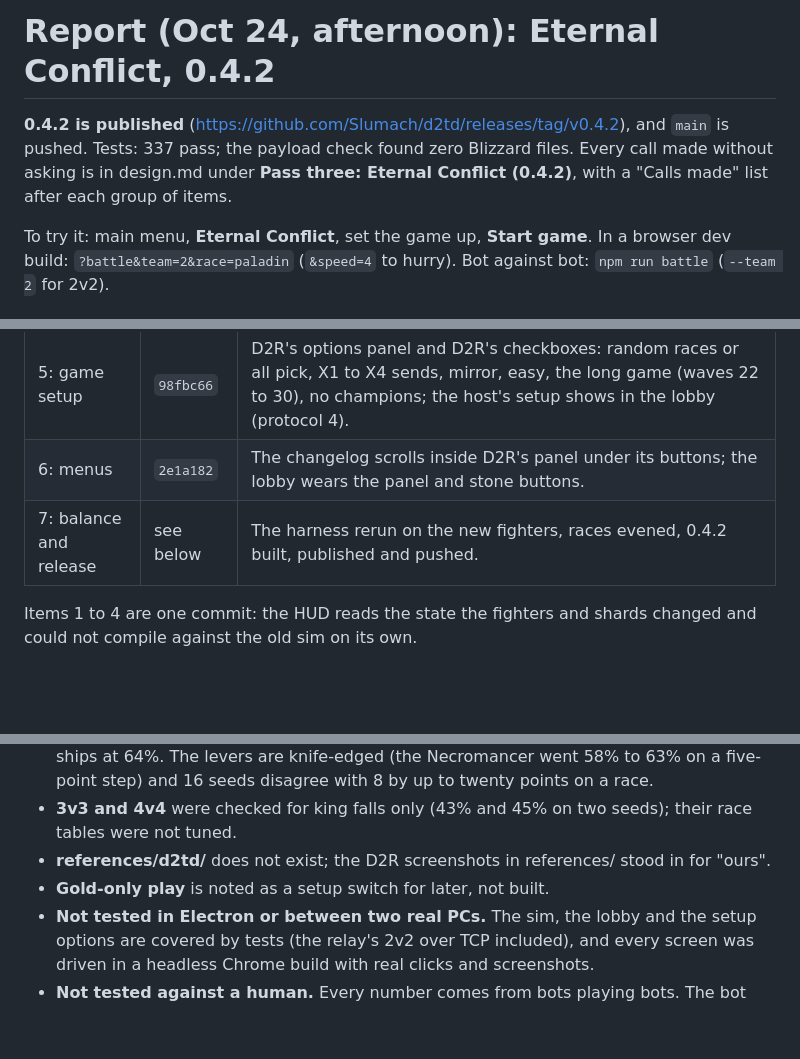
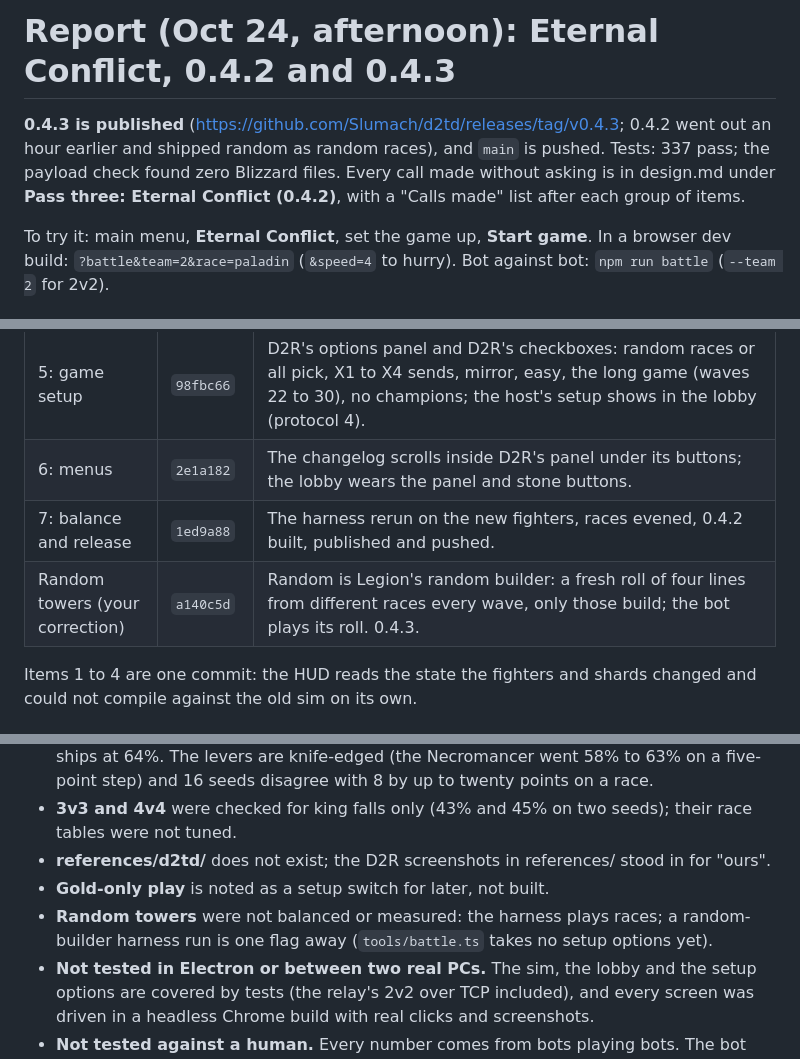
Before and after one commit to Slumach/d2td, a Markdown page: MORNING.md, 3 parts joined by grey strips. Drawn GitHub-style; blank space fills up the shorter version.

Commit message:
MORNING.md: 0.4.3, the random builder
Co-Authored-By: Claude Fable 5.1 <noreply@anthropic.com>
Claude-Session: https://claude.ai/code/session_01KSuymnLr21LUhFFjRpWkJz

```diff
--- a/MORNING.md
+++ b/MORNING.md
@@ -1,6 +1,6 @@
-# Report (Oct 24, afternoon): Eternal Conflict, 0.4.2
+# Report (Oct 24, afternoon): Eternal Conflict, 0.4.2 and 0.4.3
 
-**0.4.2 is published** (https://github.com/Slumach/d2td/releases/tag/v0.4.2), and `main` is pushed. Tests: 337 pass; the payload check found zero Blizzard files. Every call made without asking is in design.md under **Pass three: Eternal Conflict (0.4.2)**, with a "Calls made" list after each group of items.
+**0.4.3 is published** (https://github.com/Slumach/d2td/releases/tag/v0.4.3; 0.4.2 went out an hour earlier and shipped random as random races), and `main` is pushed. Tests: 337 pass; the payload check found zero Blizzard files. Every call made without asking is in design.md under **Pass three: Eternal Conflict (0.4.2)**, with a "Calls made" list after each group of items.
 
 To try it: main menu, **Eternal Conflict**, set the game up, **Start game**. In a browser dev build: `?battle&team=2&race=paladin` (`&speed=4` to hurry). Bot against bot: `npm run battle` (`--team 2` for 2v2).
 
@@ -12,7 +12,8 @@ To try it: main menu, **Eternal Conflict**, set the game up, **Start game**. In
 | 1 to 4: fighters, kings, shards, HUD | `fe49d76` | Towers are fighters with charstats life that hold the creeps and fall for the round, rallying to the king when their pad is clear; build pads with spawn gates, both battlefields in one world; Tyrael and Baal on their platforms, hit by the leaks and striking back, with attack, life and regen; shards mined every tick, the pile counting them; the Legion HUD (wave box, scoreboard, send tray with monster icons). Legion's wave timing: 60 s first, then the countdown only when every creep on both sides is dead. |
 | 5: game setup | `98fbc66` | D2R's options panel and D2R's checkboxes: random races or all pick, X1 to X4 sends, mirror, easy, the long game (waves 22 to 30), no champions; the host's setup shows in the lobby (protocol 4). |
 | 6: menus | `2e1a182` | The changelog scrolls inside D2R's panel under its buttons; the lobby wears the panel and stone buttons. |
-| 7: balance and release | see below | The harness rerun on the new fighters, races evened, 0.4.2 built, published and pushed. |
+| 7: balance and release | `1ed9a88` | The harness rerun on the new fighters, races evened, 0.4.2 built, published and pushed. |
+| Random towers (your correction) | `a140c5d` | Random is Legion's random builder: a fresh roll of four lines from different races every wave, only those build; the bot plays its roll. 0.4.3. |
 
 Items 1 to 4 are one commit: the HUD reads the state the fighters and shards changed and could not compile against the old sim on its own.
 
@@ -54,6 +55,7 @@ The levers (balance.json `battle.races`): gold 85% Paladin, 98% Sorceress, 128%
 - **3v3 and 4v4** were checked for king falls only (43% and 45% on two seeds); their race tables were not tuned.
 - **references/d2td/** does not exist; the D2R screenshots in references/ stood in for "ours".
 - **Gold-only play** is noted as a setup switch for later, not built.
+- **Random towers** were not balanced or measured: the harness plays races; a random-builder harness run is one flag away (`tools/battle.ts` takes no setup options yet).
 - **Not tested in Electron or between two real PCs.** The sim, the lobby and the setup options are covered by tests (the relay's 2v2 over TCP included), and every screen was driven in a headless Chrome build with real clicks and screenshots.
 - **Not tested against a human.** Every number comes from bots playing bots. The bot does hold its pad (tanks in front, the rest behind), but a human's first wave with one fighter was not played.
 
```
